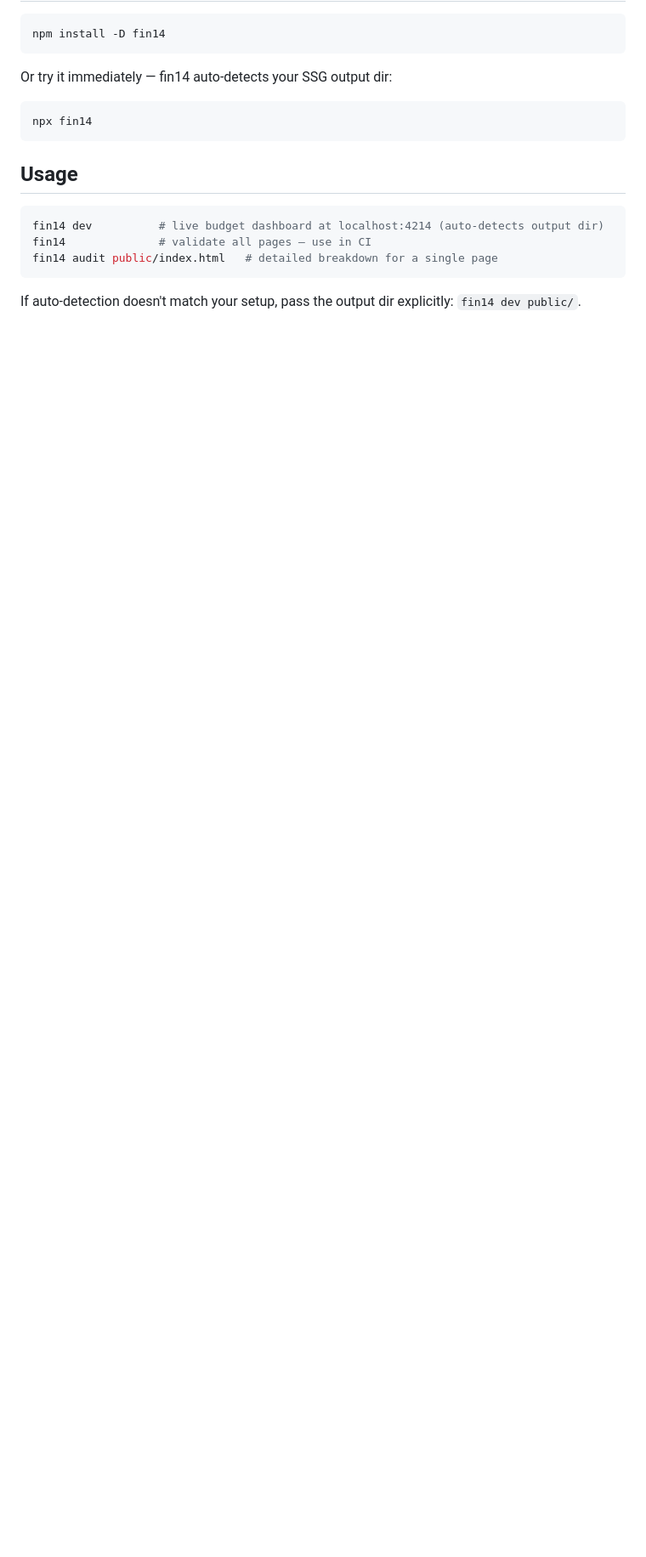
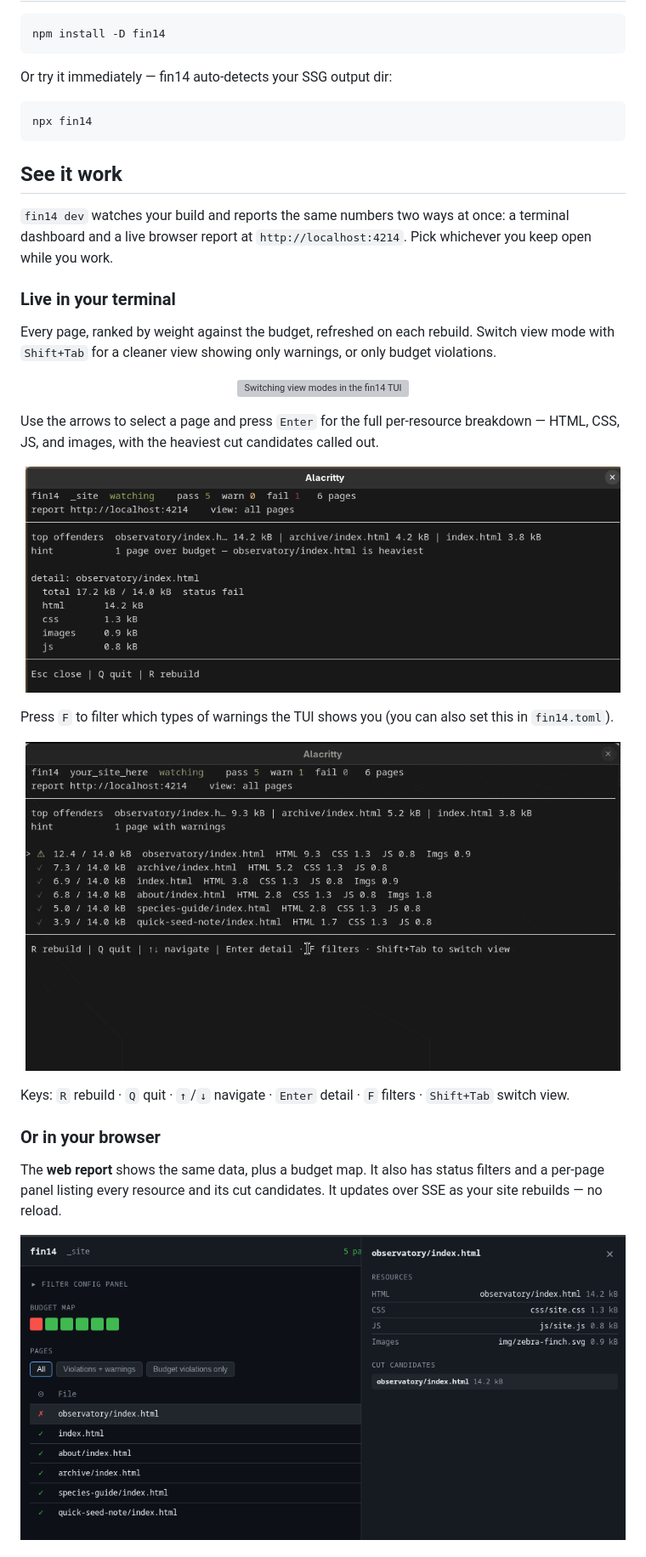
Before and after one commit to duxpe/fin14, a Markdown page: README.md, the part around one of its changes. Shown at 85% size. GitHub-like rendering; pictures changed too: .github/assets/tui-detailed.png (added), .github/assets/tui-filter-demo.gif (added), .github/assets/web-report-detailed.png (added); blank space fills up the shorter version; grey boxes are pictures that could not be loaded.

Commit message:
feature/improve-readme: Improve readme with some gifs and images

````diff
--- a/README.md
+++ b/README.md
@@ -21,12 +34,37 @@ Or try it immediately — fin14 auto-detects your SSG output dir:
 npx fin14
 ```
 
-## Usage
+## See it work
 
-```bash
-fin14 dev          # live budget dashboard at localhost:4214 (auto-detects output dir)
-fin14              # validate all pages — use in CI
-fin14 audit public/index.html   # detailed breakdown for a single page
-```
+`fin14 dev` watches your build and reports the same numbers two ways at once: a terminal dashboard and a live browser report at `http://localhost:4214`. Pick whichever you keep open while you work.
 
-If auto-detection doesn't match your setup, pass the output dir explicitly: `fin14 dev public/`.
+### Live in your terminal
+
+Every page, ranked by weight against the budget, refreshed on each rebuild. Switch view mode with `Shift+Tab` for a cleaner view showing only warnings, or only budget violations.
+
+<p align="center">
+  <img src=".github/assets/tui-view-mode-demo.gif" alt="Switching view modes in the fin14 TUI" width="700" />
+</p>
+
+Use the arrows to select a page and press `Enter` for the full per-resource breakdown — HTML, CSS, JS, and images, with the heaviest cut candidates called out.
+
+<p align="center">
+  <img src=".github/assets/tui-detailed.png" alt="Per-page resource breakdown in the TUI" width="700" />
+</p>
+
+Press `F` to filter which types of warnings the TUI shows you (you can also set this in `fin14.toml`).
+
+<p align="center">
+  <img src=".github/assets/tui-filter-demo.gif" alt="Filtering pages by budget status in the TUI" width="700" />
+</p>
+
+Keys: `R` rebuild · `Q` quit · `↑`/`↓` navigate · `Enter` detail · `F` filters · `Shift+Tab` switch view.
+
+### Or in your browser
+
+The **web report** shows the same data, plus a budget map. It also has status filters and a per-page panel listing every resource and its cut candidates. It updates over SSE as your site rebuilds — no reload.
+
+<p align="center">
+  <img src=".github/assets/web-report-detailed.png" alt="Per-page resource and cut-candidate panel in the web report" width="900" />
+</p>
+
````
Also changed, not shown: other parts of README.md (+33 -9 lines), .github/assets/tui.png (added), .github/assets/web-report.png (added), 2 other files.
